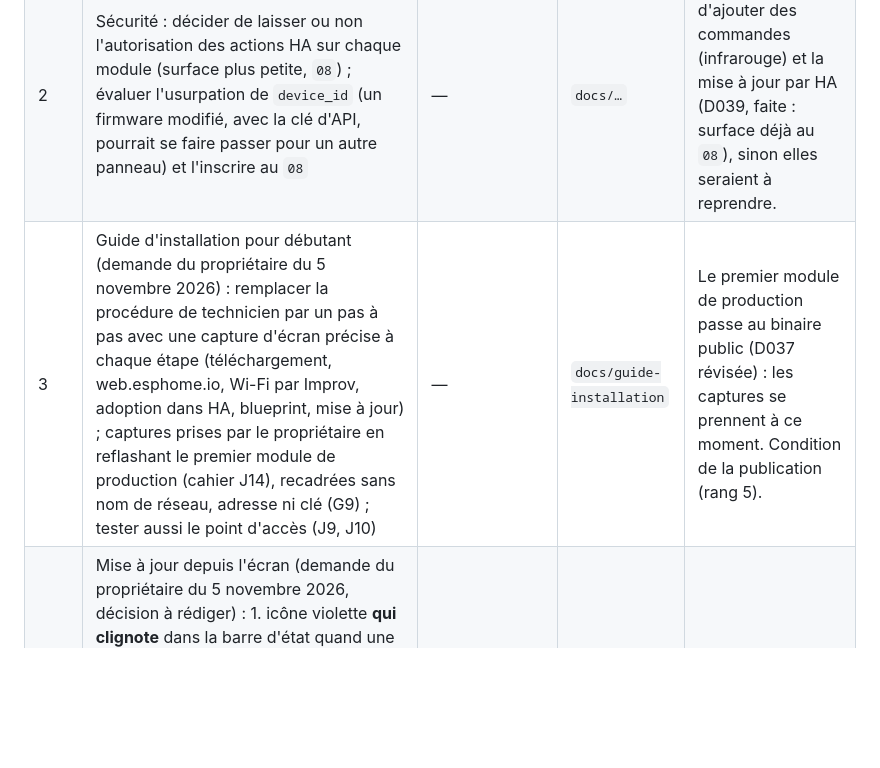
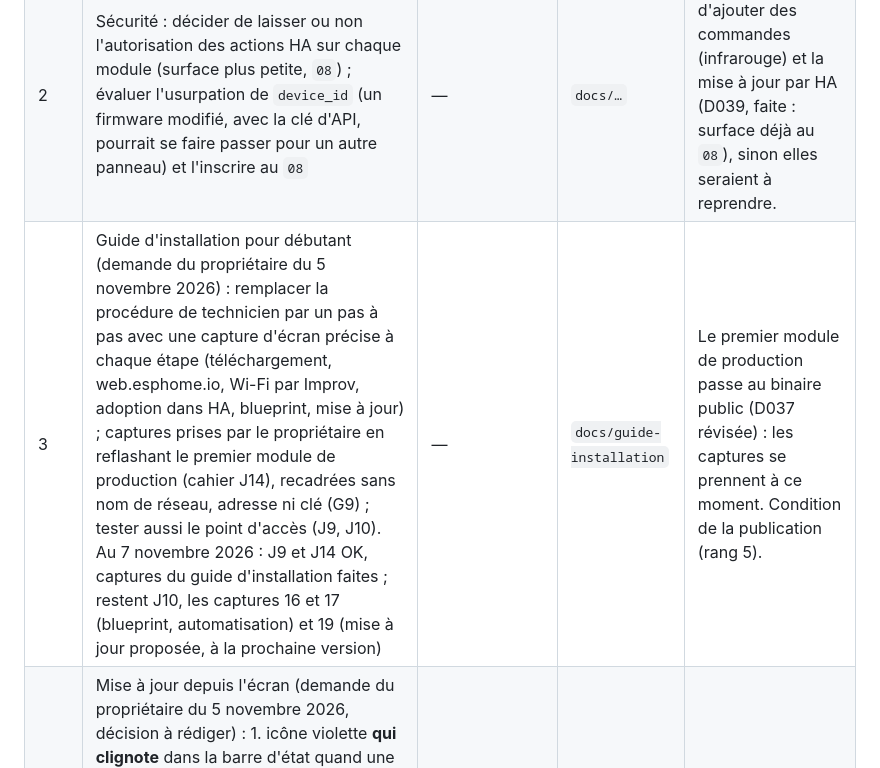
Before and after one commit to cnuma/HAPanel, a Markdown page: docs/TODO.md, the part around the change. GitHub-like rendering; blank space fills up the shorter version.

```diff
--- a/docs/TODO.md
+++ b/docs/TODO.md
@@ -16,7 +16,7 @@ Liste unique du reste à faire (G14).
 |---|---|---|---|---|
 | 1 | Message d'accueil : confirmer B3 (même texte deux fois) ; décider s'il faut empêcher deux fois de suite le même message (entrée texte dans HA, procédure G11) | Cahier B3 refait | à créer | Ne touche que le blueprint de la maison ; à trancher avant de l'enrichir (rangs 9 et 11). |
 | 2 | Sécurité : décider de laisser ou non l'autorisation des actions HA sur chaque module (surface plus petite, `08`) ; évaluer l'usurpation de `device_id` (un firmware modifié, avec la clé d'API, pourrait se faire passer pour un autre panneau) et l'inscrire au `08` | — | `docs/…` | À décider avant d'ajouter des commandes (infrarouge) et la mise à jour par HA (D039, faite : surface déjà au `08`), sinon elles seraient à reprendre. |
-| 3 | Guide d'installation pour débutant (demande du propriétaire du 5 novembre 2026) : remplacer la procédure de technicien par un pas à pas avec une capture d'écran précise à chaque étape (téléchargement, web.esphome.io, Wi-Fi par Improv, adoption dans HA, blueprint, mise à jour) ; captures prises par le propriétaire en reflashant le premier module de production (cahier J14), recadrées sans nom de réseau, adresse ni clé (G9) ; tester aussi le point d'accès (J9, J10) | — | `docs/guide-installation` | Le premier module de production passe au binaire public (D037 révisée) : les captures se prennent à ce moment. Condition de la publication (rang 5). |
+| 3 | Guide d'installation pour débutant (demande du propriétaire du 5 novembre 2026) : remplacer la procédure de technicien par un pas à pas avec une capture d'écran précise à chaque étape (téléchargement, web.esphome.io, Wi-Fi par Improv, adoption dans HA, blueprint, mise à jour) ; captures prises par le propriétaire en reflashant le premier module de production (cahier J14), recadrées sans nom de réseau, adresse ni clé (G9) ; tester aussi le point d'accès (J9, J10). Au 7 novembre 2026 : J9 et J14 OK, captures du guide d'installation faites ; restent J10, les captures 16 et 17 (blueprint, automatisation) et 19 (mise à jour proposée, à la prochaine version) | — | `docs/guide-installation` | Le premier module de production passe au binaire public (D037 révisée) : les captures se prennent à ce moment. Condition de la publication (rang 5). |
 | 4 | Mise à jour depuis l'écran (demande du propriétaire du 5 novembre 2026, décision à rédiger) : 1. icône violette **qui clignote** dans la barre d'état quand une mise à jour attend ce module, comme dans AquaLook (précision du 6 novembre 2026 ; icône d'AquaLook à fournir par le propriétaire). Proposition du 6 novembre 2026, à trancher : `mdi:arrow-up-bold-circle` (la plus lisible à 24 px) ou `mdi:package-up` (celle de HA pour une mise à jour disponible), à la place de la disquette, qui passe devant pendant un enregistrement : la barre n'est pas à tasser ; 2. bouton « Rechercher une mise à jour » sur la page À propos ; 3. recherche chaque nuit à 3 h (au lieu de toutes les 6 h ; heure de HA) ; 4. bouton violet dans le Menu pour lancer la mise à jour, avec confirmation puis message « Mise à jour en cours, module indisponible ». Binaire public seulement (entité `maj_firmware`) : le binaire privé de l'atelier n'affiche rien | D039 (acceptée) | à créer | Complète l'installation sans HA ; place dans la barre à vérifier (entre le titre et la disquette). |
 | 5 | Projet publiable (D038) : cadrer avec le propriétaire la licence (dépôt déjà public, sans licence), la relecture de la doc (retirer le personnel), l'adoption par chaque utilisateur ; binaire générique, Wi-Fi saisi à l'installation et publication sur GitHub faits (D039) | Rang 3 (guide d'installation) | à créer | Orientation du projet : à cadrer tôt pour que l'infrarouge et la suite ne mettent rien de propre à la maison dans le firmware. |
 | 6 | Indépendance du matériel (demande du propriétaire du 5 novembre 2026, décision à rédiger ; l'ESP32-2432S024C de 2,4 pouces semble ne plus être fabriqué) : 1. interface construite selon la taille de l'écran déclarée dans les paramètres, et non plus calée sur 320 × 240 ; 2. GPIO configurables : écran, tactile, diode infrarouge, LED d'état, LDR ; 3. pilotes d'écran et de tactile configurables ; 4. au total, un firmware indépendant de la carte. Point à trancher : ESPHome fixe pilotes et broches à la compilation, donc « paramètres » veut dire un fichier de carte par modèle (substitutions et package), et un binaire public par modèle de carte | Rang 5 (cadrage du public visé) ; choix des nouvelles cartes par le propriétaire | à créer | Avant l'infrarouge, dont la broche doit déjà être un paramètre ; chaque page écrite d'ici là serait sinon à reprendre. |
```
Also changed, not shown: docs/codex/00_CONTEXT.md (+2 -2 lines), docs/codex/09_PIEGES.md (+8 -0 lines).
